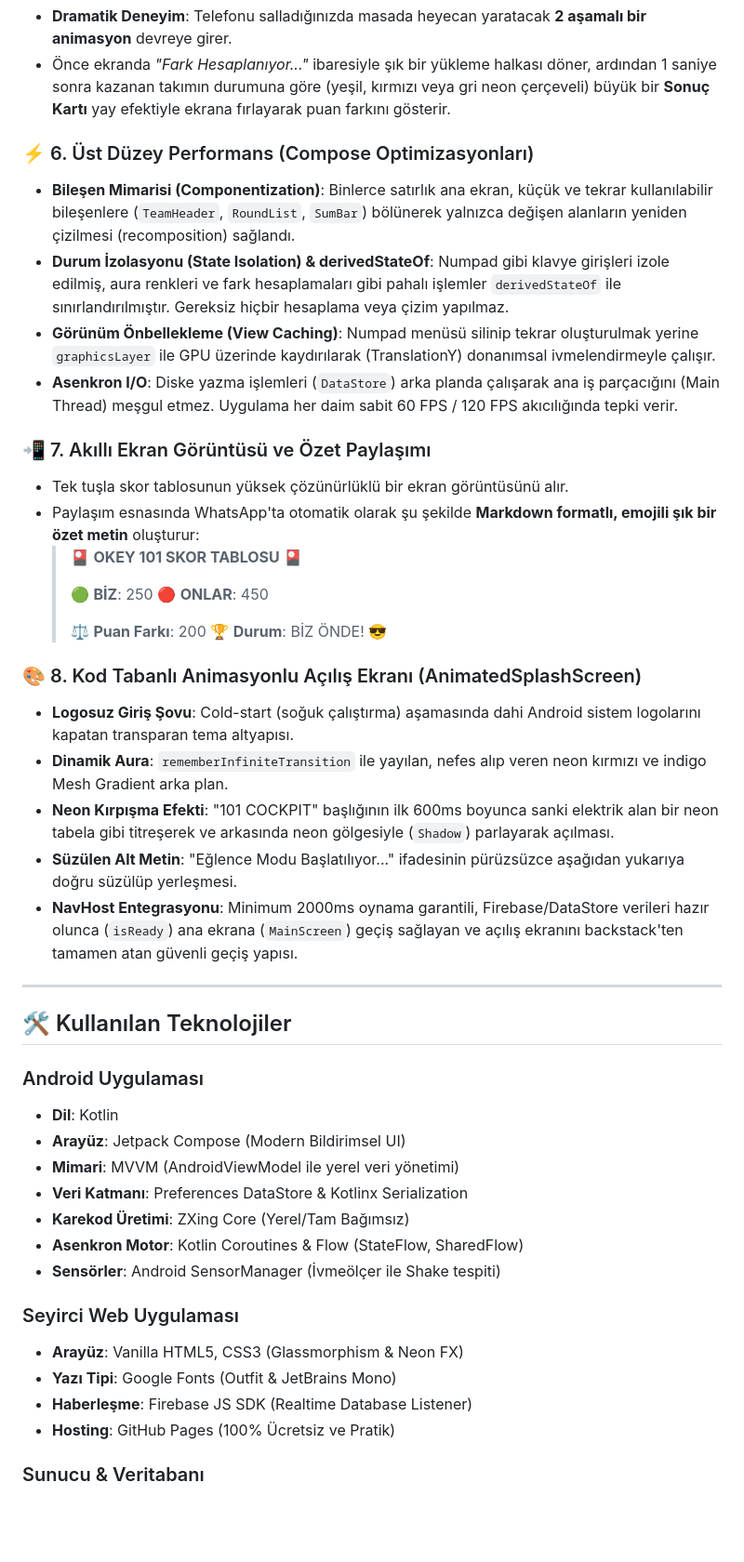
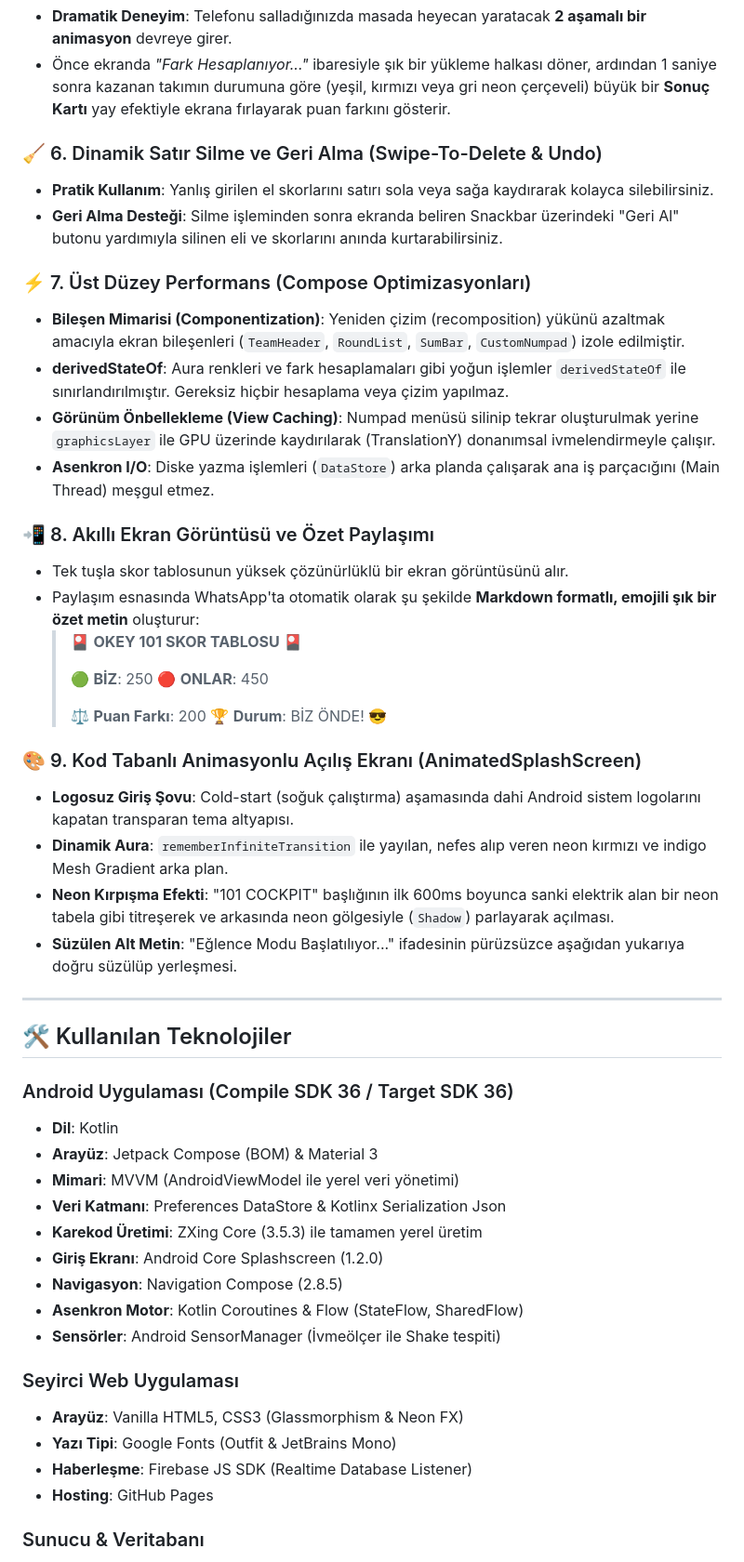
Before and after one commit to HakanYilmazzz/okey101Scorer, a Markdown page: README.md, the part around the change printed below. Shown: that part at 93% size. Rendered like a GitHub page; blank space fills up the shorter version.

```diff
--- a/README.md
+++ b/README.md
@@ -53,13 +54,17 @@ Okey 101 oyununu düz bir skor takibinden çıkarıp tam bir parti oyununa dön
 * **Dramatik Deneyim**: Telefonu salladığınızda masada heyecan yaratacak **2 aşamalı bir animasyon** devreye girer.
 * Önce ekranda *"Fark Hesaplanıyor..."* ibaresiyle şık bir yükleme halkası döner, ardından 1 saniye sonra kazanan takımın durumuna göre (yeşil, kırmızı veya gri neon çerçeveli) büyük bir **Sonuç Kartı** yay efektiyle ekrana fırlayarak puan farkını gösterir.
 
-### ⚡ 6. Üst Düzey Performans (Compose Optimizasyonları)
-* **Bileşen Mimarisi (Componentization)**: Binlerce satırlık ana ekran, küçük ve tekrar kullanılabilir bileşenlere (`TeamHeader`, `RoundList`, `SumBar`) bölünerek yalnızca değişen alanların yeniden çizilmesi (recomposition) sağlandı.
-* **Durum İzolasyonu (State Isolation) & derivedStateOf**: Numpad gibi klavye girişleri izole edilmiş, aura renkleri ve fark hesaplamaları gibi pahalı işlemler `derivedStateOf` ile sınırlandırılmıştır. Gereksiz hiçbir hesaplama veya çizim yapılmaz.
+### 🧹 6. Dinamik Satır Silme ve Geri Alma (Swipe-To-Delete & Undo)
+* **Pratik Kullanım**: Yanlış girilen el skorlarını satırı sola veya sağa kaydırarak kolayca silebilirsiniz.
+* **Geri Alma Desteği**: Silme işleminden sonra ekranda beliren Snackbar üzerindeki "Geri Al" butonu yardımıyla silinen eli ve skorlarını anında kurtarabilirsiniz.
+
+### ⚡ 7. Üst Düzey Performans (Compose Optimizasyonları)
+* **Bileşen Mimarisi (Componentization)**: Yeniden çizim (recomposition) yükünü azaltmak amacıyla ekran bileşenleri (`TeamHeader`, `RoundList`, `SumBar`, `CustomNumpad`) izole edilmiştir.
+* **derivedStateOf**: Aura renkleri ve fark hesaplamaları gibi yoğun işlemler `derivedStateOf` ile sınırlandırılmıştır. Gereksiz hiçbir hesaplama veya çizim yapılmaz.
 * **Görünüm Önbellekleme (View Caching)**: Numpad menüsü silinip tekrar oluşturulmak yerine `graphicsLayer` ile GPU üzerinde kaydırılarak (TranslationY) donanımsal ivmelendirmeyle çalışır.
-* **Asenkron I/O**: Diske yazma işlemleri (`DataStore`) arka planda çalışarak ana iş parçacığını (Main Thread) meşgul etmez. Uygulama her daim sabit 60 FPS / 120 FPS akıcılığında tepki verir.
+* **Asenkron I/O**: Diske yazma işlemleri (`DataStore`) arka planda çalışarak ana iş parçacığını (Main Thread) meşgul etmez.
 
-### 📲 7. Akıllı Ekran Görüntüsü ve Özet Paylaşımı
+### 📲 8. Akıllı Ekran Görüntüsü ve Özet Paylaşımı
 * Tek tuşla skor tablosunun yüksek çözünürlüklü bir ekran görüntüsünü alır.
 * Paylaşım esnasında WhatsApp'ta otomatik olarak şu şekilde **Markdown formatlı, emojili şık bir özet metin** oluşturur:
   > 🎴 **OKEY 101 SKOR TABLOSU** 🎴
@@ -70,23 +75,24 @@ Okey 101 oyununu düz bir skor takibinden çıkarıp tam bir parti oyununa dön
   > ⚖️ **Puan Farkı**: 200
   > 🏆 **Durum**: BİZ ÖNDE! 😎
 
-### 🎨 8. Kod Tabanlı Animasyonlu Açılış Ekranı (AnimatedSplashScreen)
+### 🎨 9. Kod Tabanlı Animasyonlu Açılış Ekranı (AnimatedSplashScreen)
 * **Logosuz Giriş Şovu**: Cold-start (soğuk çalıştırma) aşamasında dahi Android sistem logolarını kapatan transparan tema altyapısı.
 * **Dinamik Aura**: `rememberInfiniteTransition` ile yayılan, nefes alıp veren neon kırmızı ve indigo Mesh Gradient arka plan.
 * **Neon Kırpışma Efekti**: "101 COCKPIT" başlığının ilk 600ms boyunca sanki elektrik alan bir neon tabela gibi titreşerek ve arkasında neon gölgesiyle (`Shadow`) parlayarak açılması.
 * **Süzülen Alt Metin**: "Eğlence Modu Başlatılıyor..." ifadesinin pürüzsüzce aşağıdan yukarıya doğru süzülüp yerleşmesi.
-* **NavHost Entegrasyonu**: Minimum 2000ms oynama garantili, Firebase/DataStore verileri hazır olunca (`isReady`) ana ekrana (`MainScreen`) geçiş sağlayan ve açılış ekranını backstack'ten tamamen atan güvenli geçiş yapısı.
 
 ---
 
 ## 🛠️ Kullanılan Teknolojiler
 
-### Android Uygulaması
+### Android Uygulaması (Compile SDK 36 / Target SDK 36)
 * **Dil**: Kotlin
-* **Arayüz**: Jetpack Compose (Modern Bildirimsel UI)
+* **Arayüz**: Jetpack Compose (BOM) & Material 3
 * **Mimari**: MVVM (AndroidViewModel ile yerel veri yönetimi)
-* **Veri Katmanı**: Preferences DataStore & Kotlinx Serialization
-* **Karekod Üretimi**: ZXing Core (Yerel/Tam Bağımsız)
+* **Veri Katmanı**: Preferences DataStore & Kotlinx Serialization Json
+* **Karekod Üretimi**: ZXing Core (3.5.3) ile tamamen yerel üretim
+* **Giriş Ekranı**: Android Core Splashscreen (1.2.0)
+* **Navigasyon**: Navigation Compose (2.8.5)
 * **Asenkron Motor**: Kotlin Coroutines & Flow (StateFlow, SharedFlow)
 * **Sensörler**: Android SensorManager (İvmeölçer ile Shake tespiti)
 
@@ -94,7 +100,7 @@ Okey 101 oyununu düz bir skor takibinden çıkarıp tam bir parti oyununa dön
 * **Arayüz**: Vanilla HTML5, CSS3 (Glassmorphism & Neon FX)
 * **Yazı Tipi**: Google Fonts (Outfit & JetBrains Mono)
 * **Haberleşme**: Firebase JS SDK (Realtime Database Listener)
-* **Hosting**: GitHub Pages (100% Ücretsiz ve Pratik)
+* **Hosting**: GitHub Pages
 
 ### Sunucu & Veritabanı
 * **Altyapı**: Firebase Realtime Database (Google Cloud)
```
Also changed, not shown: other parts of README.md (+49 -17 lines).
